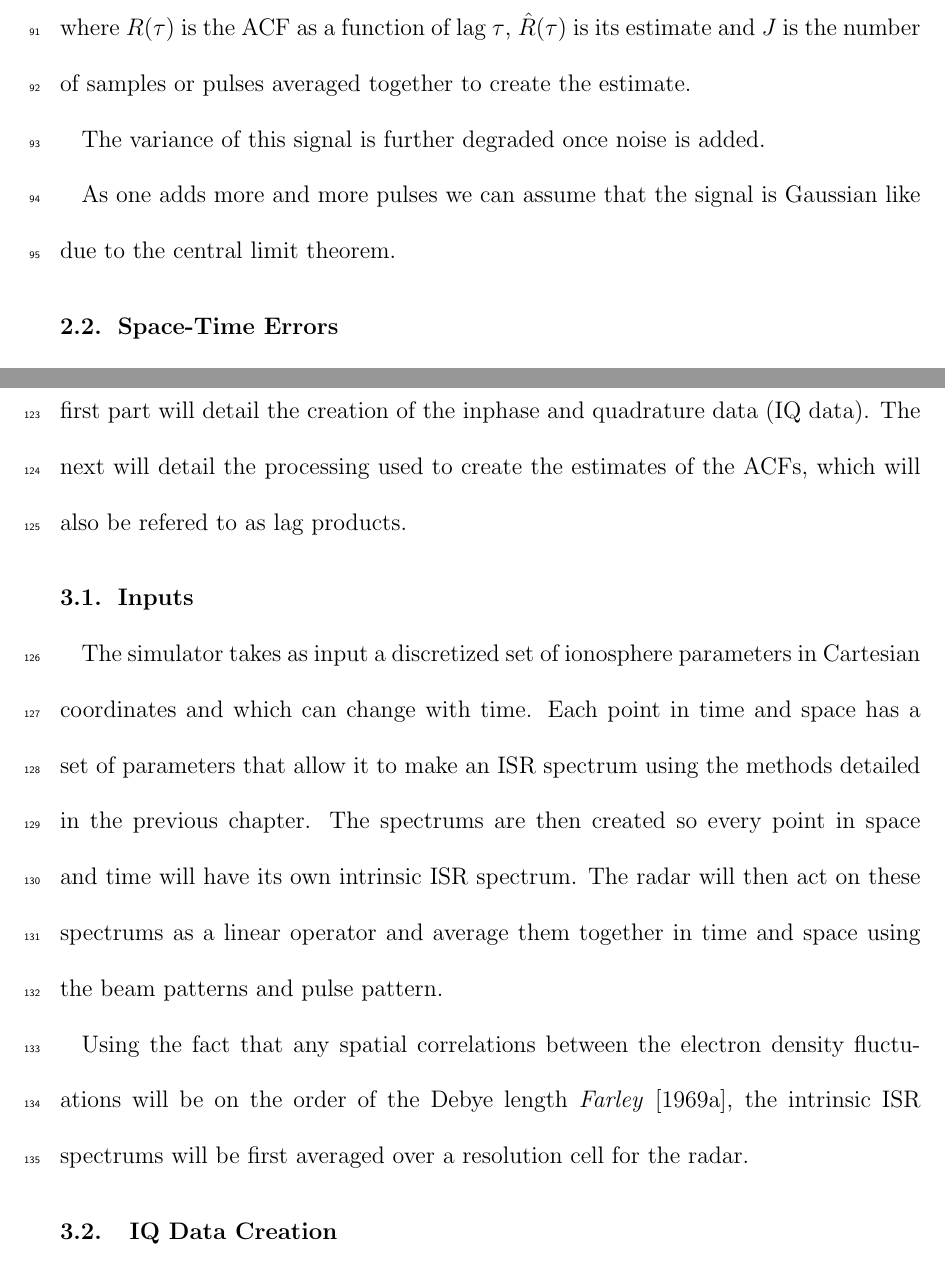
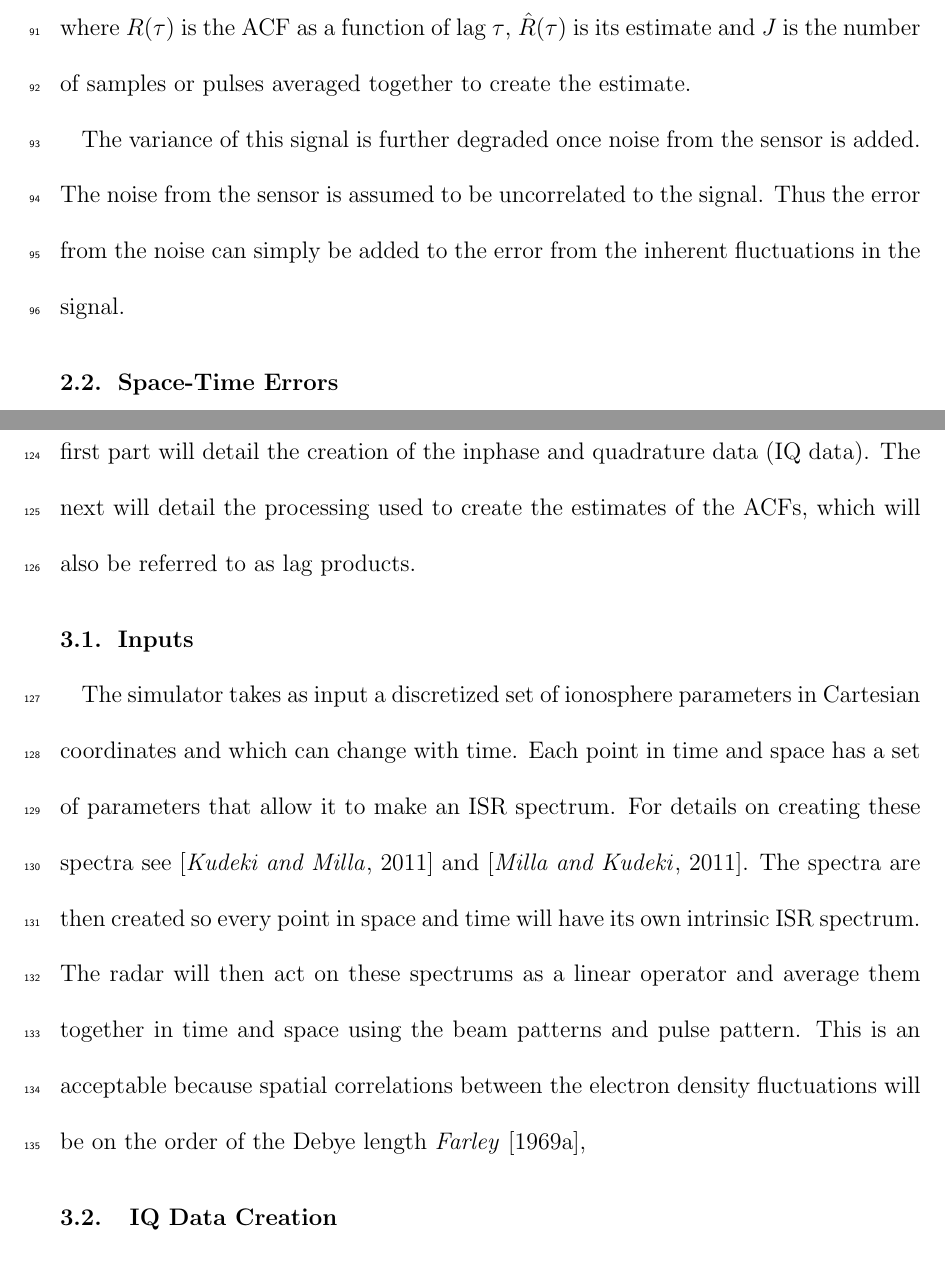
Before and after one commit to jswoboda/ISRErrorPaper, a LaTeX document (ISRError.tex): two parts of pages 7 and 9 of 23, joined at a grey line, cut so that both start at the same text. Compiled offline with pdfLaTeX.

Commit message:
More updates to simulator section

```diff
--- a/ISRError.tex
+++ b/ISRError.tex
@@ -152,10 +152,7 @@ The raw incoherent scatter signal is itself is a random process. As such it is n
 \end{equation}
 \noindent where $R(\tau)$ is the ACF as a function of lag $\tau$, $\hat{R}(\tau)$ is its estimate and $J$ is the number of samples or pulses averaged together to create the estimate.
 
-The variance of this signal is further degraded once noise is added.
-
-As one adds more and more pulses we can assume that the signal is Gaussian like due to the central limit theorem.
-
+The variance of this signal is further degraded once noise from the sensor is added. The noise from the sensor is assumed to be uncorrelated to the signal. Thus the error from the noise can simply be added to the error from the inherent fluctuations in the signal.
 \subsection{Space-Time Errors}
 
 The errors created through the ambiguity function lead to a blurring or averaging of ACFs from different points in time and space. This is similar to a blurring operator one might see in a camera or numerous other types of sensors. With ISR this can be more problematic due to the non-linear fitting step.
@@ -182,16 +179,14 @@ These two sources of error create a significant trade off between statistical va
 
 \section{Simulator}
 
-The following section will detail the processing steps in the ISR simulator. The first part will detail the creation of the inphase and quadrature data (IQ data). The next will detail the processing used to create the estimates of the ACFs, which will also be refered to as lag products.
+The following section will detail the processing steps in the ISR simulator. The first part will detail the creation of the inphase and quadrature data (IQ data). The next will detail the processing used to create the estimates of the ACFs, which will also be referred to as lag products.
 
 \subsection{Inputs}
-The simulator takes as input a discretized set of ionosphere parameters in Cartesian coordinates and which can change with time. Each point in time and space has a set of parameters that allow it to make an ISR spectrum using the methods detailed in the previous chapter. The spectrums are then created so every point in space and time will have its own intrinsic ISR spectrum. The radar will then act on these spectrums as a linear operator and average them together in time and space using the beam patterns and pulse pattern.
-
-Using the fact that any spatial correlations between the electron density fluctuations will be on the order of the Debye length \cite{farley1969}, the intrinsic ISR spectrums will be first averaged over a resolution cell for the radar.
+The simulator takes as input a discretized set of ionosphere parameters in Cartesian coordinates and which can change with time. Each point in time and space has a set of parameters that allow it to make an ISR spectrum. For details on creating these spectra see \citep{kudeki:milla:1} and \citep{kudeki:milla:2}. The spectra are then created so every point in space and time will have its own intrinsic ISR spectrum. The radar will then act on these spectrums as a linear operator and average them together in time and space using the beam patterns and pulse pattern. This is an acceptable because spatial correlations between the electron density fluctuations will be on the order of the Debye length \cite{farley1969},
 
 \subsection{ IQ Data Creation}
 The IQ data is created by taking a complex white Gaussian noise process and shaping the spectrum using a filter. Each point in space and time will have a separate noise plant and filter which is derived from the plasma and radar parameters parameters, like that seen in Figure \ref{fig:IQdiagram}.
-%The 3-D ISR simulator creates data by deriving a time filter from the autocorrelation functions and applying them to complex white Gaussian noise generators. Stating this in another way, every point in time and space has a noise plant and filter structure as in Figure \ref{fig:IQdiagram}.
+
 \begin{figure}[h!]
 \centering
 \includegraphics[width=4in]{diagrampart}
```
Also changed, not shown: ISRError.pdf, ISRError.tex (4 more changed lines).
